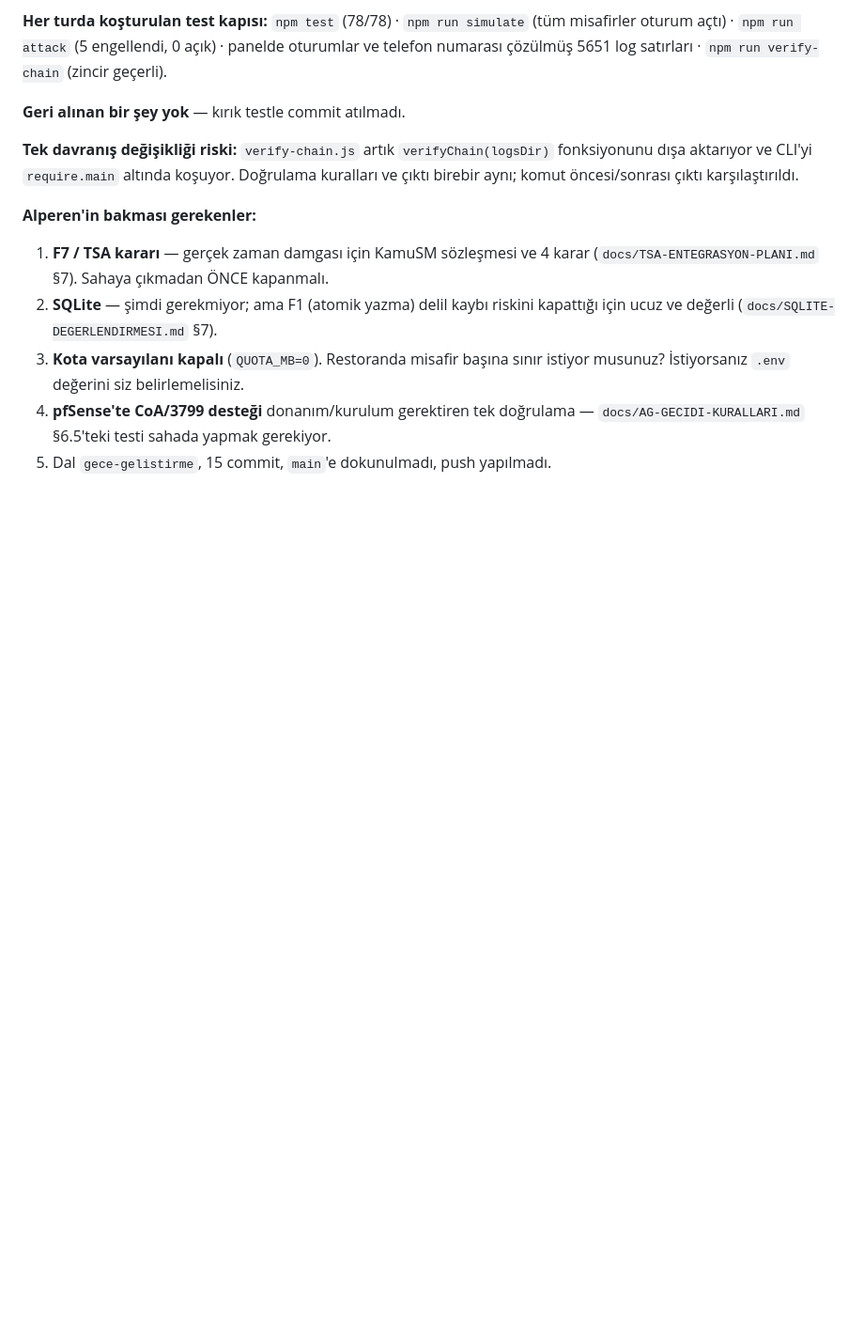
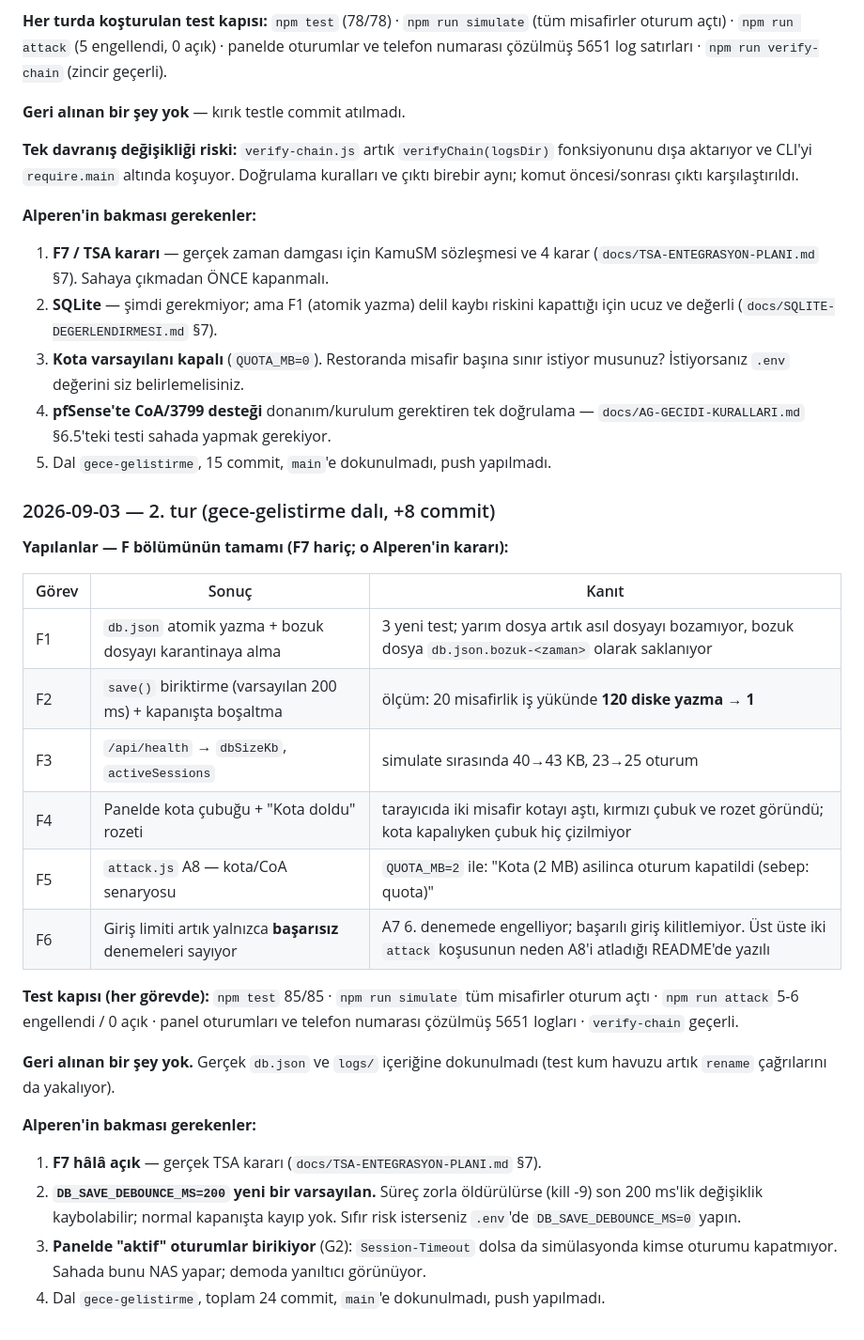
Before and after one commit to alperenks/wifi-system, a Markdown page: docs/GECE-LOOP.md, the part around one of its changes. Shown at 94% size. Drawn GitHub-style; blank space fills up the shorter version.

```diff
--- a/docs/GECE-LOOP.md
+++ b/docs/GECE-LOOP.md
@@ -186,3 +211,32 @@ kuralları ve çıktı birebir aynı; komut öncesi/sonrası çıktı karşıla
 4. **pfSense'te CoA/3799 desteği** donanım/kurulum gerektiren tek doğrulama —
    `docs/AG-GECIDI-KURALLARI.md` §6.5'teki testi sahada yapmak gerekiyor.
 5. Dal `gece-gelistirme`, 15 commit, `main`'e dokunulmadı, push yapılmadı.
+
+### 2026-09-03 — 2. tur (gece-gelistirme dalı, +8 commit)
+
+**Yapılanlar — F bölümünün tamamı (F7 hariç; o Alperen'in kararı):**
+
+| Görev | Sonuç | Kanıt |
+|---|---|---|
+| F1 | `db.json` atomik yazma + bozuk dosyayı karantinaya alma | 3 yeni test; yarım dosya artık asıl dosyayı bozamıyor, bozuk dosya `db.json.bozuk-<zaman>` olarak saklanıyor |
+| F2 | `save()` biriktirme (varsayılan 200 ms) + kapanışta boşaltma | ölçüm: 20 misafirlik iş yükünde **120 diske yazma → 1** |
+| F3 | `/api/health` → `dbSizeKb`, `activeSessions` | simulate sırasında 40→43 KB, 23→25 oturum |
+| F4 | Panelde kota çubuğu + "Kota doldu" rozeti | tarayıcıda iki misafir kotayı aştı, kırmızı çubuk ve rozet göründü; kota kapalıyken çubuk hiç çizilmiyor |
+| F5 | `attack.js` A8 — kota/CoA senaryosu | `QUOTA_MB=2` ile: "Kota (2 MB) asilinca oturum kapatildi (sebep: quota)" |
+| F6 | Giriş limiti artık yalnızca **başarısız** denemeleri sayıyor | A7 6. denemede engelliyor; başarılı giriş kilitlemiyor. Üst üste iki `attack` koşusunun neden A8'i atladığı README'de yazılı |
+
+**Test kapısı (her görevde):** `npm test` 85/85 · `npm run simulate` tüm misafirler
+oturum açtı · `npm run attack` 5-6 engellendi / 0 açık · panel oturumları ve telefon
+numarası çözülmüş 5651 logları · `verify-chain` geçerli.
+
+**Geri alınan bir şey yok.** Gerçek `db.json` ve `logs/` içeriğine dokunulmadı
+(test kum havuzu artık `rename` çağrılarını da yakalıyor).
+
+**Alperen'in bakması gerekenler:**
+1. **F7 hâlâ açık** — gerçek TSA kararı (`docs/TSA-ENTEGRASYON-PLANI.md` §7).
+2. **`DB_SAVE_DEBOUNCE_MS=200` yeni bir varsayılan.** Süreç zorla öldürülürse (kill -9)
+   son 200 ms'lik değişiklik kaybolabilir; normal kapanışta kayıp yok. Sıfır risk
+   isterseniz `.env`'de `DB_SAVE_DEBOUNCE_MS=0` yapın.
+3. **Panelde "aktif" oturumlar birikiyor** (G2): `Session-Timeout` dolsa da simülasyonda
+   kimse oturumu kapatmıyor. Sahada bunu NAS yapar; demoda yanıltıcı görünüyor.
+4. Dal `gece-gelistirme`, toplam 24 commit, `main`'e dokunulmadı, push yapılmadı.
```
Also changed, not shown: other parts of docs/GECE-LOOP.md (+25 -0 lines).
